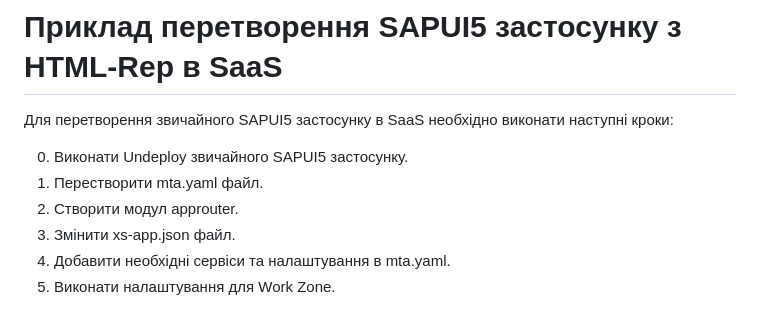
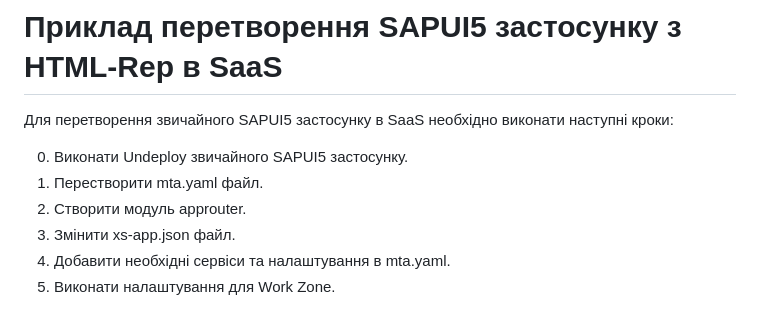
Before and after one commit to yuray76/saasDemo, a Markdown page: README.md, the part around the change. Drawn GitHub-style.

Commit message:
Fix typo in README for 'модуль approuter'

```diff
--- a/README.md
+++ b/README.md
@@ -3,7 +3,7 @@
 
 0. Виконати Undeploy звичайного SAPUI5 застосунку.
 1. Перестворити mta.yaml файл.
-2. Створити модул approuter.
+2. Створити модуль approuter.
 3. Змінити xs-app.json файл.
 4. Добавити необхідні сервіси та налаштування в mta.yaml.
 5. Виконати налаштування для Work Zone.
```
